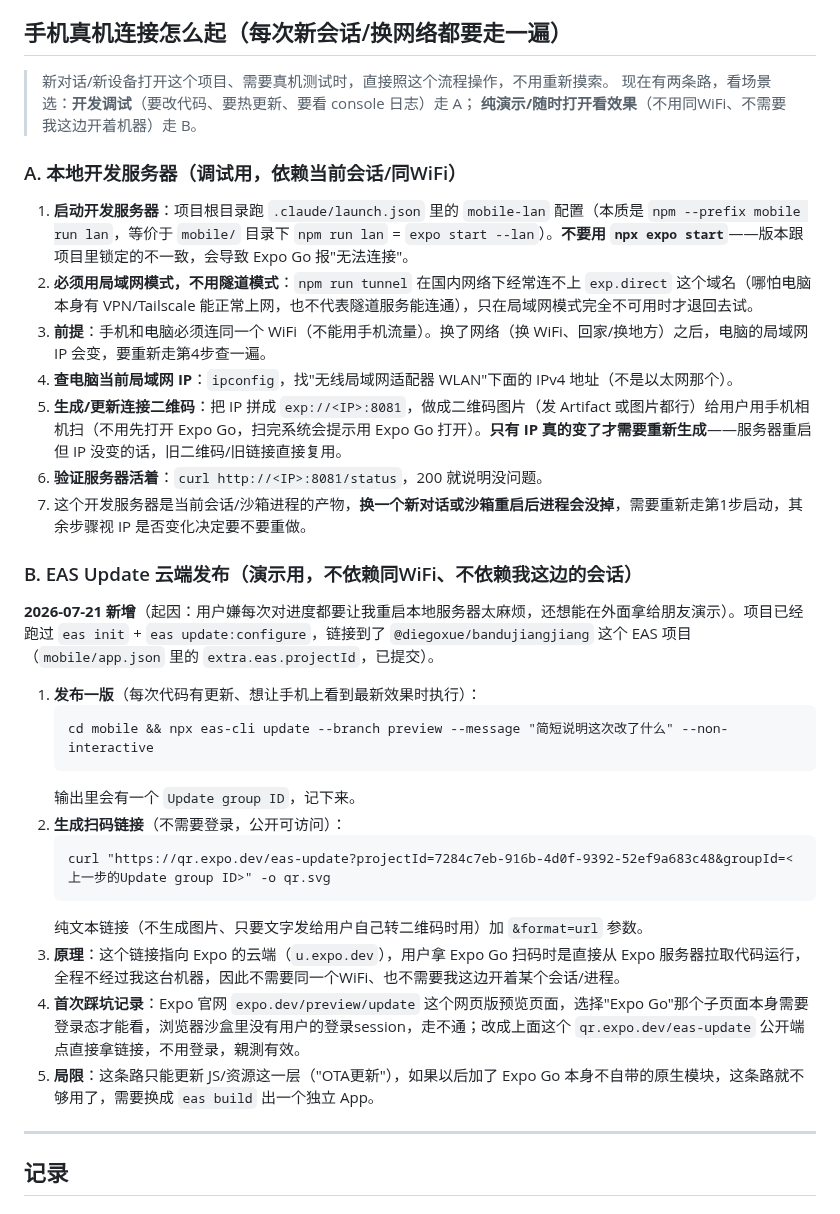
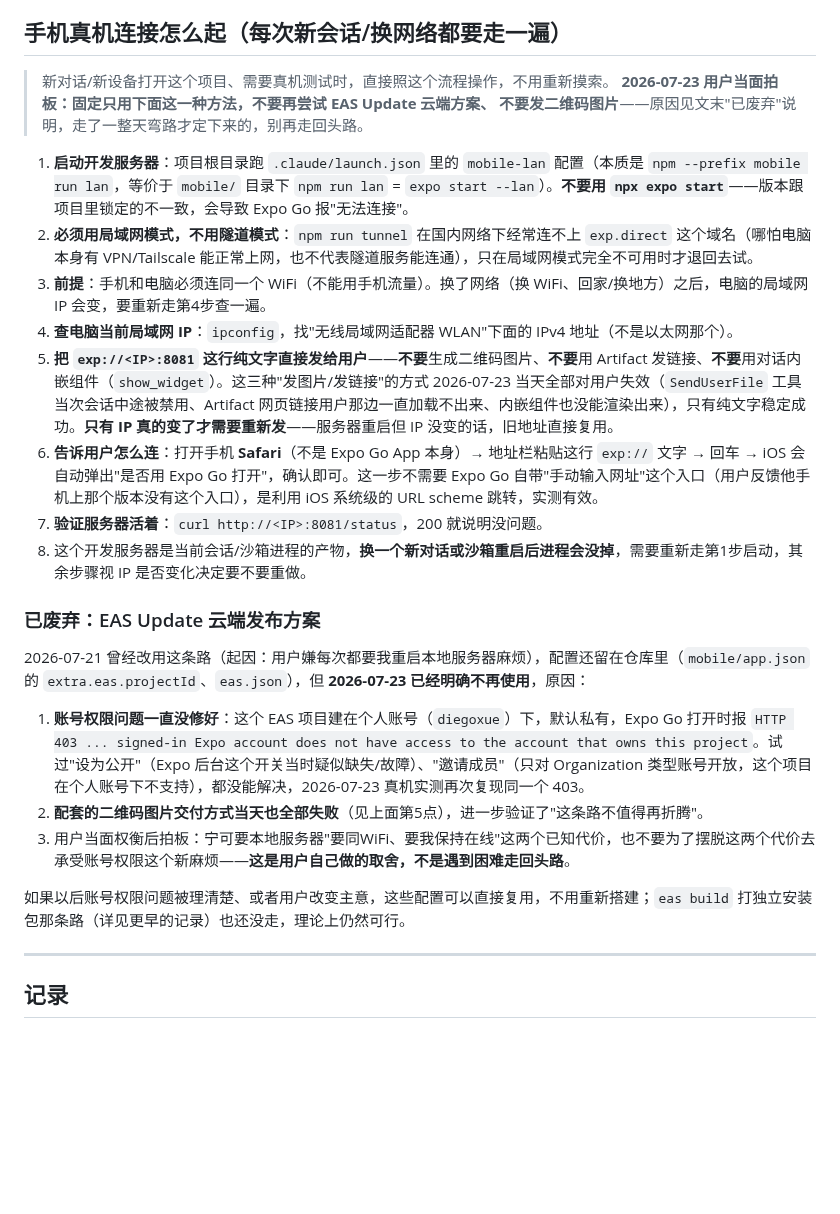
Before and after one commit to DiegoXue-coder/BanduJiangJiang, a Markdown page: docs/项目管理/04-开发进度记录.md, the part around the change. Rendered like a GitHub page; blank space fills up the shorter version.

Commit message:
docs: retire EAS Update path, standardize on local LAN server + plain-text Safari URL
2026-07-23: burned most of a session chasing QR-code delivery failures
(SendUserFile disabled mid-session, Artifact links stuck loading for
the user, inline show_widget never rendered) before realizing the real
blocker was unrelated — the EAS Update project's 403 "not viewable in
Expo Go" account-permission issue from 2026-07-21, never actually
fixed. User confirmed plain-text exp:// URL pasted into Safari's
address bar works reliably and explicitly chose to standardize on the
local dev server (same-WiFi, needs a live session) over continuing to
fight the cloud path's account permissions.

Co-Authored-By: Claude Sonnet 5 <noreply@anthropic.com>

````diff
--- a/docs/项目管理/04-开发进度记录.md
+++ b/docs/项目管理/04-开发进度记录.md
@@ -31,36 +31,27 @@
 ## 手机真机连接怎么起（每次新会话/换网络都要走一遍）
 
 > 新对话/新设备打开这个项目、需要真机测试时，直接照这个流程操作，不用重新摸索。
-> 现在有两条路，看场景选：**开发调试**（要改代码、要热更新、要看 console 日志）走 A；
-> **纯演示/随时打开看效果**（不用同WiFi、不需要我这边开着机器）走 B。
-
-### A. 本地开发服务器（调试用，依赖当前会话/同WiFi）
+> **2026-07-23 用户当面拍板：固定只用下面这一种方法，不要再尝试 EAS Update 云端方案、
+> 不要发二维码图片**——原因见文末"已废弃"说明，走了一整天弯路才定下来的，别再走回头路。
 
 1. **启动开发服务器**：项目根目录跑 `.claude/launch.json` 里的 `mobile-lan` 配置（本质是 `npm --prefix mobile run lan`，等价于 `mobile/` 目录下 `npm run lan` = `expo start --lan`）。**不要用 `npx expo start`**——版本跟项目里锁定的不一致，会导致 Expo Go 报"无法连接"。
 2. **必须用局域网模式，不用隧道模式**：`npm run tunnel` 在国内网络下经常连不上 `exp.direct` 这个域名（哪怕电脑本身有 VPN/Tailscale 能正常上网，也不代表隧道服务能连通），只在局域网模式完全不可用时才退回去试。
 3. **前提**：手机和电脑必须连同一个 WiFi（不能用手机流量）。换了网络（换 WiFi、回家/换地方）之后，电脑的局域网 IP 会变，要重新走第4步查一遍。
 4. **查电脑当前局域网 IP**：`ipconfig`，找"无线局域网适配器 WLAN"下面的 IPv4 地址（不是以太网那个）。
-5. **生成/更新连接二维码**：把 IP 拼成 `exp://<IP>:8081`，做成二维码图片（发 Artifact 或图片都行）给用户用手机相机扫（不用先打开 Expo Go，扫完系统会提示用 Expo Go 打开）。**只有 IP 真的变了才需要重新生成**——服务器重启但 IP 没变的话，旧二维码/旧链接直接复用。
-6. **验证服务器活着**：`curl http://<IP>:8081/status`，200 就说明没问题。
-7. 这个开发服务器是当前会话/沙箱进程的产物，**换一个新对话或沙箱重启后进程会没掉**，需要重新走第1步启动，其余步骤视 IP 是否变化决定要不要重做。
+5. **把 `exp://<IP>:8081` 这行纯文字直接发给用户**——**不要**生成二维码图片、**不要**用 Artifact 发链接、**不要**用对话内嵌组件（`show_widget`）。这三种"发图片/发链接"的方式 2026-07-23 当天全部对用户失效（`SendUserFile` 工具当次会话中途被禁用、Artifact 网页链接用户那边一直加载不出来、内嵌组件也没能渲染出来），只有纯文字稳定成功。**只有 IP 真的变了才需要重新发**——服务器重启但 IP 没变的话，旧地址直接复用。
+6. **告诉用户怎么连**：打开手机 **Safari**（不是 Expo Go App 本身）→ 地址栏粘贴这行 `exp://` 文字 → 回车 → iOS 会自动弹出"是否用 Expo Go 打开"，确认即可。这一步不需要 Expo Go 自带"手动输入网址"这个入口（用户反馈他手机上那个版本没有这个入口），是利用 iOS 系统级的 URL scheme 跳转，实测有效。
+7. **验证服务器活着**：`curl http://<IP>:8081/status`，200 就说明没问题。
+8. 这个开发服务器是当前会话/沙箱进程的产物，**换一个新对话或沙箱重启后进程会没掉**，需要重新走第1步启动，其余步骤视 IP 是否变化决定要不要重做。
 
-### B. EAS Update 云端发布（演示用，不依赖同WiFi、不依赖我这边的会话）
+### 已废弃：EAS Update 云端发布方案
 
-**2026-07-21 新增**（起因：用户嫌每次对进度都要让我重启本地服务器太麻烦，还想能在外面拿给朋友演示）。项目已经跑过 `eas init` + `eas update:configure`，链接到了 `@diegoxue/bandujiangjiang` 这个 EAS 项目（`mobile/app.json` 里的 `extra.eas.projectId`，已提交）。
+2026-07-21 曾经改用这条路（起因：用户嫌每次都要我重启本地服务器麻烦），配置还留在仓库里（`mobile/app.json` 的 `extra.eas.projectId`、`eas.json`），但 **2026-07-23 已经明确不再使用**，原因：
 
-1. **发布一版**（每次代码有更新、想让手机上看到最新效果时执行）：
-   ```
-   cd mobile && npx eas-cli update --branch preview --message "简短说明这次改了什么" --non-interactive
-   ```
-   输出里会有一个 `Update group ID`，记下来。
-2. **生成扫码链接**（不需要登录，公开可访问）：
-   ```
-   curl "https://qr.expo.dev/eas-update?projectId=7284c7eb-916b-4d0f-9392-52ef9a683c48&groupId=<上一步的Update group ID>" -o qr.svg
-   ```
-   纯文本链接（不生成图片、只要文字发给用户自己转二维码时用）加 `&format=url` 参数。
-3. **原理**：这个链接指向 Expo 的云端（`u.expo.dev`），用户拿 Expo Go 扫码时是直接从 Expo 服务器拉取代码运行，全程不经过我这台机器，因此不需要同一个WiFi、也不需要我这边开着某个会话/进程。
-4. **首次踩坑记录**：Expo 官网 `expo.dev/preview/update` 这个网页版预览页面，选择"Expo Go"那个子页面本身需要登录态才能看，浏览器沙盒里没有用户的登录session，走不通；改成上面这个 `qr.expo.dev/eas-update` 公开端点直接拿链接，不用登录，親測有效。
-5. **局限**：这条路只能更新 JS/资源这一层（"OTA更新"），如果以后加了 Expo Go 本身不自带的原生模块，这条路就不够用了，需要换成 `eas build` 出一个独立 App。
+1. **账号权限问题一直没修好**：这个 EAS 项目建在个人账号（`diegoxue`）下，默认私有，Expo Go 打开时报 `HTTP 403 ... signed-in Expo account does not have access to the account that owns this project`。试过"设为公开"（Expo 后台这个开关当时疑似缺失/故障）、"邀请成员"（只对 Organization 类型账号开放，这个项目在个人账号下不支持），都没能解决，2026-07-23 真机实测再次复现同一个 403。
+2. **配套的二维码图片交付方式当天也全部失败**（见上面第5点），进一步验证了"这条路不值得再折腾"。
+3. 用户当面权衡后拍板：宁可要本地服务器"要同WiFi、要我保持在线"这两个已知代价，也不要为了摆脱这两个代价去承受账号权限这个新麻烦——**这是用户自己做的取舍，不是遇到困难走回头路**。
+
+如果以后账号权限问题被理清楚、或者用户改变主意，这些配置可以直接复用，不用重新搭建；`eas build` 打独立安装包那条路（详见更早的记录）也还没走，理论上仍然可行。
 
 ---
 
````
